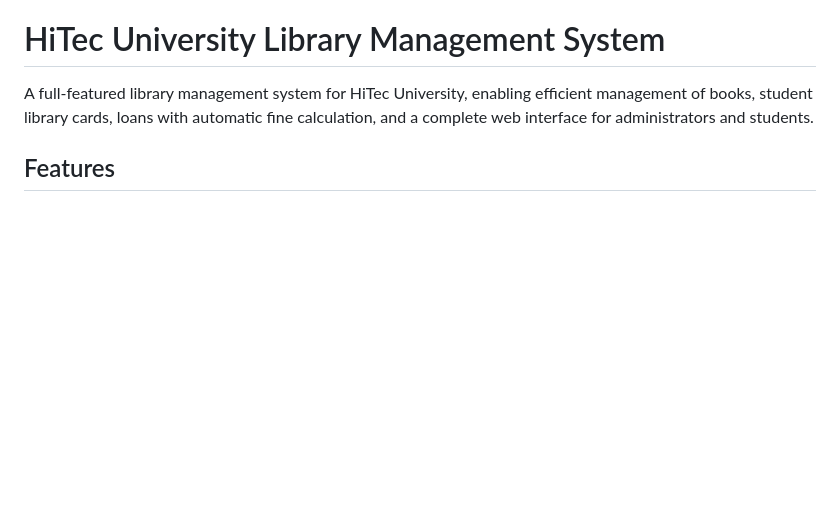
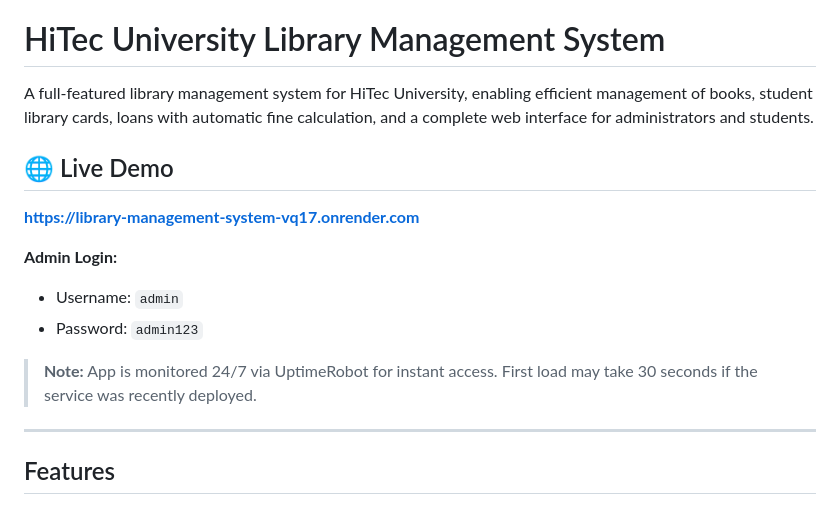
Before and after one commit to touseef7878/Library-Management-System, a Markdown page: README.md, the part around one of its changes. Drawn GitHub-style; blank space fills up the shorter version.

Commit message:
Add live demo link and health check endpoint for monitoring

```diff
--- a/README.md
+++ b/README.md
@@ -1,6 +1,18 @@
 # HiTec University Library Management System
 
 A full-featured library management system for HiTec University, enabling efficient management of books, student library cards, loans with automatic fine calculation, and a complete web interface for administrators and students.
+
+## 🌐 Live Demo
+
+**[https://library-management-system-vq17.onrender.com](https://library-management-system-vq17.onrender.com)**
+
+**Admin Login:**
+- Username: `admin`
+- Password: `admin123`
+
+> **Note:** App is monitored 24/7 via UptimeRobot for instant access. First load may take 30 seconds if the service was recently deployed.
+
+---
 
 ## Features
 
```
Also changed, not shown: other parts of README.md (+0 -1 lines).
